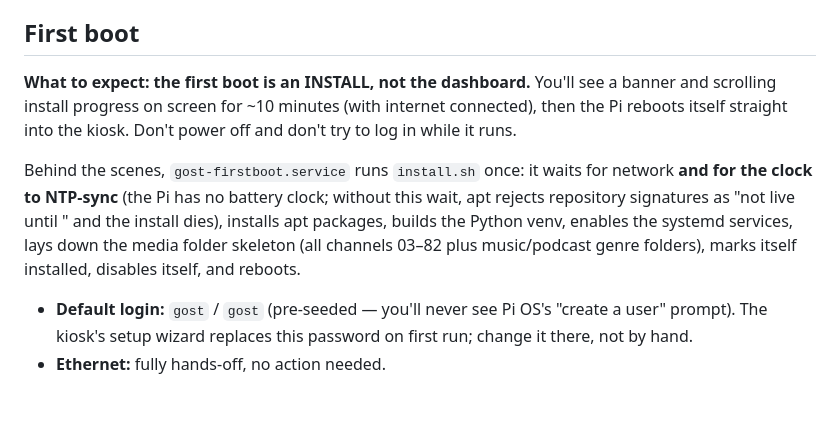
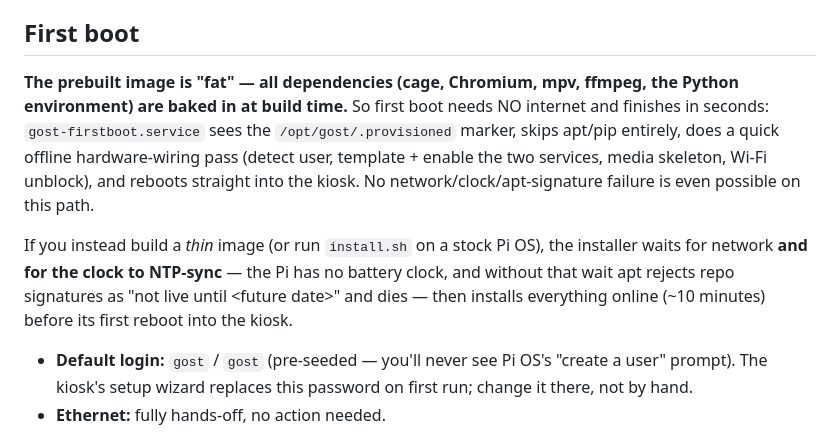
Before and after one commit to 1yeliabsufur1/gost-perimetr-os, a Markdown page: README.md, the part around the change. Drawn GitHub-style; blank space fills up the shorter version.

Commit message:
README: document fat offline-installable image + thin fallback
Co-Authored-By: Claude Fable 5 <noreply@anthropic.com>

```diff
--- a/README.md
+++ b/README.md
@@ -40,18 +40,19 @@ keyboard. Runs fully offline after a one-time first-boot install.
 
 ## First boot
 
-**What to expect: the first boot is an INSTALL, not the dashboard.** You'll
-see a banner and scrolling install progress on screen for ~10 minutes (with
-internet connected), then the Pi reboots itself straight into the kiosk.
-Don't power off and don't try to log in while it runs.
+**The prebuilt image is "fat" — all dependencies (cage, Chromium, mpv,
+ffmpeg, the Python environment) are baked in at build time.** So first boot
+needs NO internet and finishes in seconds: `gost-firstboot.service` sees the
+`/opt/gost/.provisioned` marker, skips apt/pip entirely, does a quick
+offline hardware-wiring pass (detect user, template + enable the two
+services, media skeleton, Wi-Fi unblock), and reboots straight into the
+kiosk. No network/clock/apt-signature failure is even possible on this path.
 
-Behind the scenes, `gost-firstboot.service` runs `install.sh` once: it waits
-for network **and for the clock to NTP-sync** (the Pi has no battery clock;
-without this wait, apt rejects repository signatures as "not live until
-<future date>" and the install dies), installs apt packages, builds the
-Python venv, enables the systemd services, lays down the media folder
-skeleton (all channels 03–82 plus music/podcast genre folders), marks itself
-installed, disables itself, and reboots.
+If you instead build a *thin* image (or run `install.sh` on a stock Pi OS),
+the installer waits for network **and for the clock to NTP-sync** — the Pi
+has no battery clock, and without that wait apt rejects repo signatures as
+"not live until \<future date>" and dies — then installs everything online
+(~10 minutes) before its first reboot into the kiosk.
 
 - **Default login:** `gost` / `gost` (pre-seeded — you'll never see Pi OS's
   "create a user" prompt). The kiosk's setup wizard replaces this password
```
